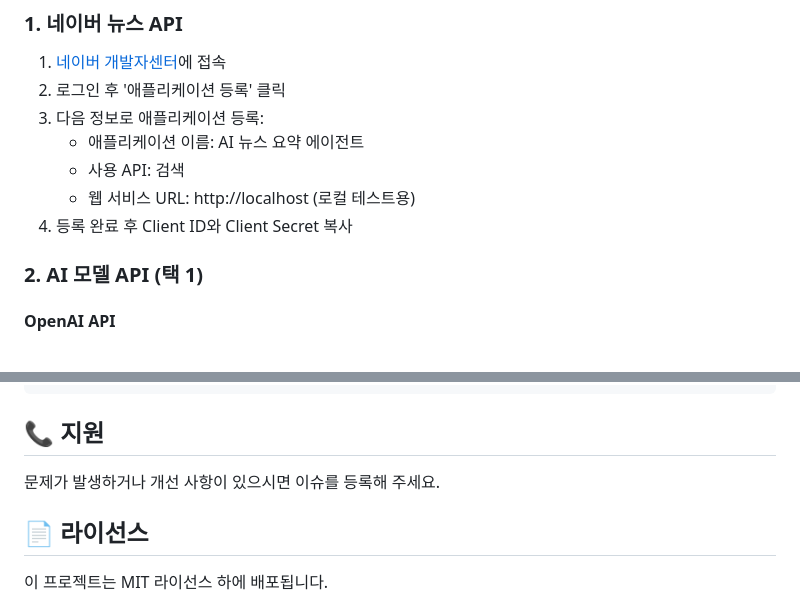
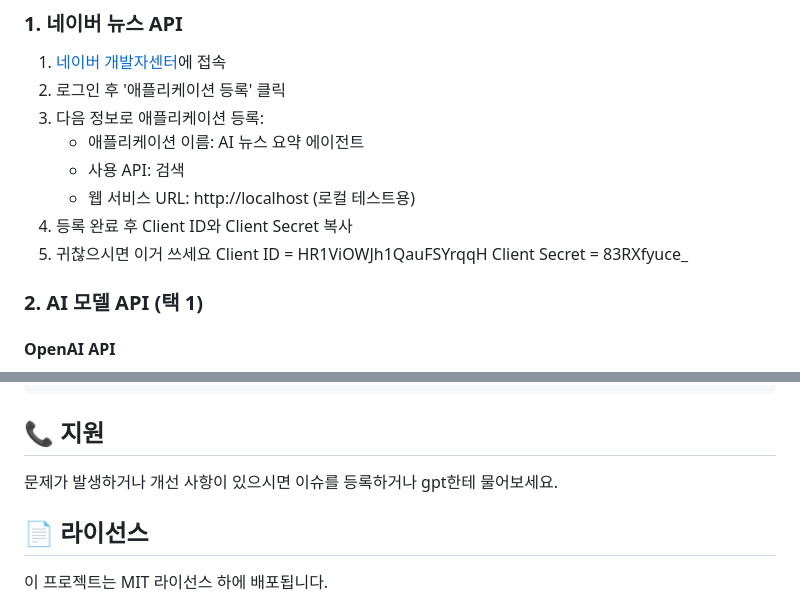
Before and after one commit to NiceTry3675/news-summarizer, a Markdown page: README.md, 2 parts joined by grey strips. Rendered like a GitHub page.

```diff
--- a/README.md
+++ b/README.md
@@ -49,6 +49,8 @@
    - 사용 API: 검색
    - 웹 서비스 URL: http://localhost (로컬 테스트용)
 4. 등록 완료 후 Client ID와 Client Secret 복사
+5. 귀찮으시면 이거 쓰세요 Client ID = HR1ViOWJh1QauFSYrqqH
+Client Secret = 83RXfyuce_
 
 ### 2. AI 모델 API (택 1)
 
@@ -151,7 +153,7 @@ pip install streamlit openai anthropic requests
 
 ## 📞 지원
 
-문제가 발생하거나 개선 사항이 있으시면 이슈를 등록해 주세요.
+문제가 발생하거나 개선 사항이 있으시면 이슈를 등록하거나 gpt한테 물어보세요.
 
 ## 📄 라이선스
 
```
